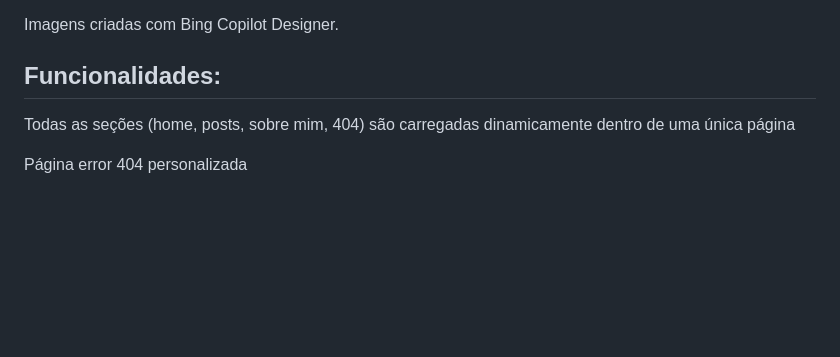
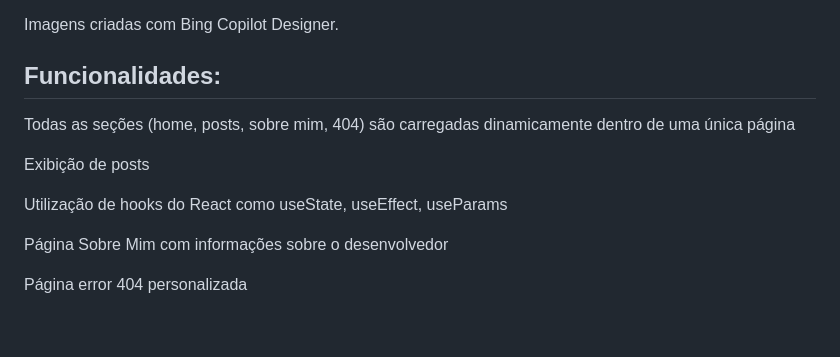
Before and after one commit to JoanaTav/ola-mundo-alura, a Markdown page: README.md, the part around the change. Drawn GitHub-style; blank space fills up the shorter version.

```diff
--- a/README.md
+++ b/README.md
@@ -10,6 +10,9 @@ Projeto desenvolvido durante o curso React:  Desenvolvendo em React Router com J
 
 <h2>Funcionalidades:</h2>
 <p>Todas as seções (home, posts, sobre mim, 404) são carregadas dinamicamente dentro de uma única página</p>
+<p>Exibição de posts</p>
+<p>Utilização de hooks do React como useState, useEffect, useParams</p>
+<p>Página Sobre Mim com informações sobre o desenvolvedor </p>
 <p>Página error 404 personalizada</p>
 
 
```
